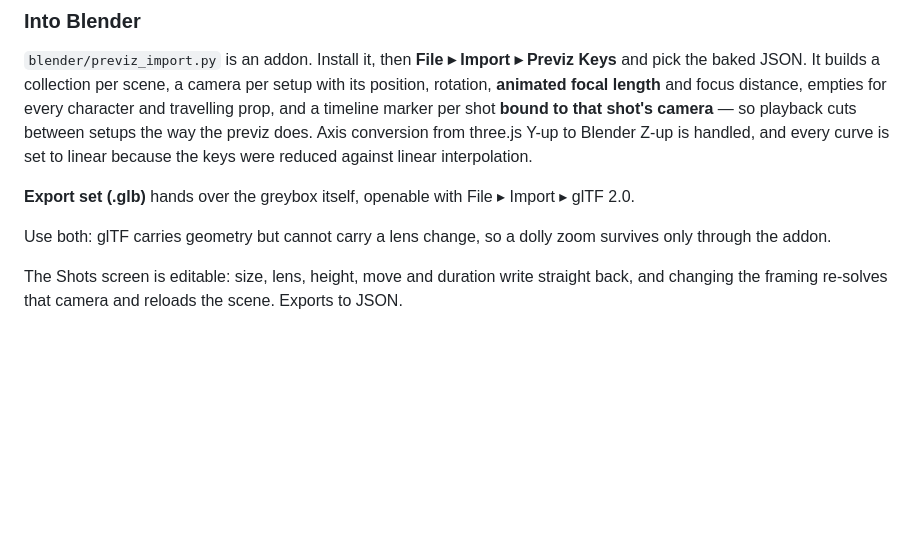
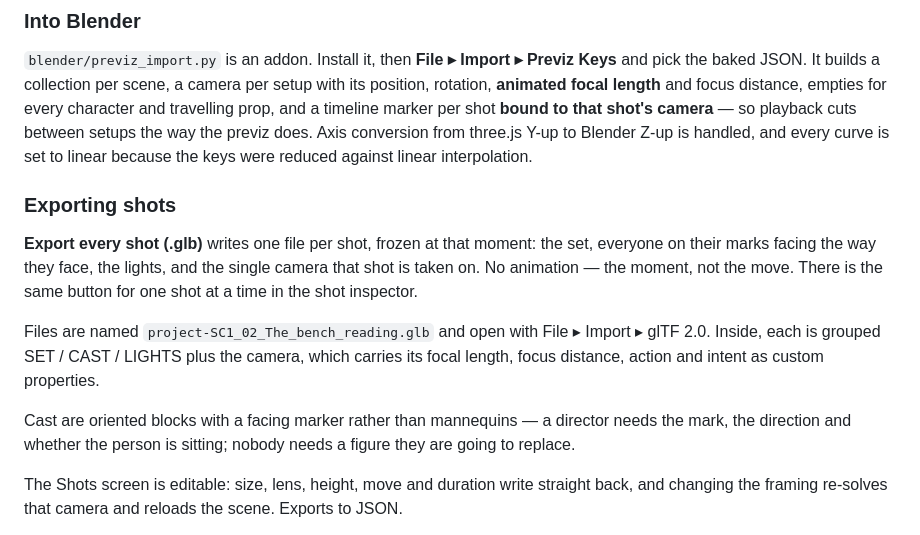
Before and after one commit to SkilltimateTechnologies/previz2, a Markdown page: README.md, the part around the change. GitHub-like rendering; blank space fills up the shorter version.

Commit message:
Export shots as frozen 3D, one file each
Replaces the whole-scene glTF dump with a per-shot snapshot, which is what a handoff
actually wants: the set as it stands, everyone on their marks facing the way they face,
the lights, and the one camera that shot is taken on. Stepped to the middle of the shot
and frozen — the moment, not the move.

Files are grouped SET / CAST / LIGHTS with the camera alongside, named for the scene,
shot number and shot title. The camera carries its focal length, focus distance, action
and intent as custom properties, so the file explains itself in Blender.

Cast export as oriented blocks with a facing marker rather than skinned mannequins. A
director needs the mark, the direction and whether the person is sitting; twenty-eight
copies of a rig nobody intends to keep would make the file unusable for the sake of
detail that gets replaced.

Available for every shot in the film at once, or one at a time from the shot inspector.

```diff
--- a/README.md
+++ b/README.md
@@ -65,10 +65,20 @@ camera** — so playback cuts between setups the way the previz does. Axis conve
 three.js Y-up to Blender Z-up is handled, and every curve is set to linear because the
 keys were reduced against linear interpolation.
 
-**Export set (.glb)** hands over the greybox itself, openable with File ▸ Import ▸ glTF 2.0.
+### Exporting shots
 
-Use both: glTF carries geometry but cannot carry a lens change, so a dolly zoom survives
-only through the addon.
+**Export every shot (.glb)** writes one file per shot, frozen at that moment: the set,
+everyone on their marks facing the way they face, the lights, and the single camera that
+shot is taken on. No animation — the moment, not the move. There is the same button for
+one shot at a time in the shot inspector.
+
+Files are named `project-SC1_02_The_bench_reading.glb` and open with File ▸ Import ▸
+glTF 2.0. Inside, each is grouped SET / CAST / LIGHTS plus the camera, which carries its
+focal length, focus distance, action and intent as custom properties.
+
+Cast are oriented blocks with a facing marker rather than mannequins — a director needs
+the mark, the direction and whether the person is sitting; nobody needs a figure they are
+going to replace.
 
 The Shots screen is editable: size, lens, height, move and duration write straight back,
 and changing the framing re-solves that camera and reloads the scene. Exports to JSON.
```
